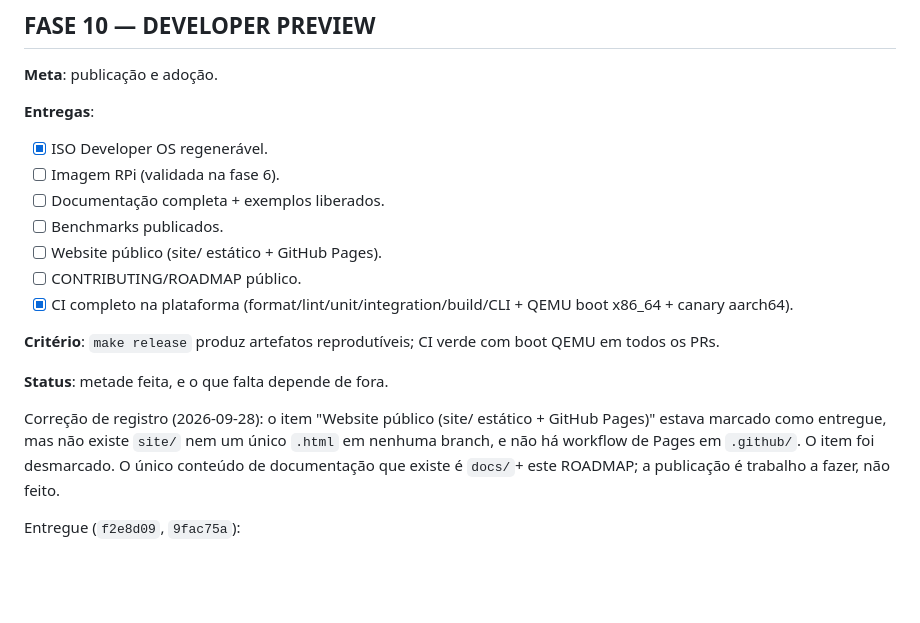
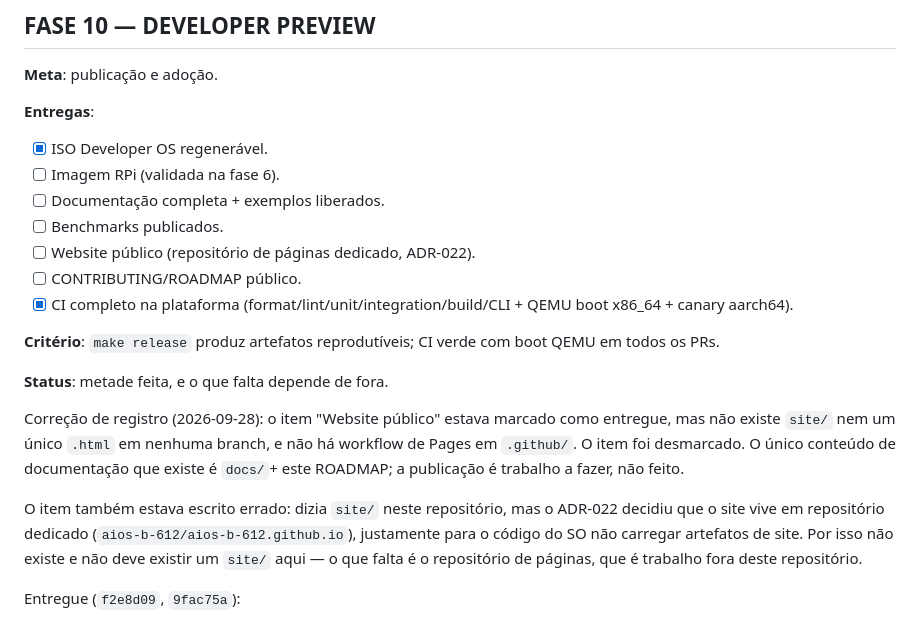
Before and after one commit to aios-b-612/aios, a Markdown page: docs/ROADMAP.md, the part around the change. GitHub-like rendering; blank space fills up the shorter version.

Commit message:
docs: renumber the duplicated ADR-018 and align the site item with ADR-022
Two different decisions were both numbered ADR-018: the ai-memory one
(written 2026-09-24) and the public-site one (2026-09-25). The ai-memory
ADR-018 is the one referenced from ADR-015, so that is the original; the
site ADR becomes ADR-022. No other document referenced it by number, so
nothing else moves.

The ROADMAP also still described the site as "site/ estático + GitHub
Pages", which contradicts ADR-022: the site deliberately lives in
aios-b-612/aios-b-612.github.io so the OS code never carries site
artifacts. Rewritten to point at the dedicated repo, with the reason
stated, so nobody goes looking for a site/ that should not exist.

```diff
--- a/docs/ROADMAP.md
+++ b/docs/ROADMAP.md
@@ -298,7 +298,7 @@ guest. É a linha de base do comparativo — falta o outro lado. Ver Fase 4.
 - [ ] Imagem RPi (validada na fase 6).
 - [ ] Documentação completa + exemplos liberados.
 - [ ] Benchmarks publicados.
-- [ ] Website público (site/ estático + GitHub Pages).
+- [ ] Website público (repositório de páginas dedicado, ADR-022).
 - [ ] CONTRIBUTING/ROADMAP público.
 - [x] CI completo na plataforma (format/lint/unit/integration/build/CLI + QEMU boot x86_64 + canary aarch64).
 
@@ -306,11 +306,17 @@ guest. É a linha de base do comparativo — falta o outro lado. Ver Fase 4.
 
 **Status**: metade feita, e o que falta depende de fora.
 
-Correção de registro (2026-09-28): o item "Website público (site/ estático +
-GitHub Pages)" estava marcado como entregue, mas não existe `site/` nem um
-único `.html` em nenhuma branch, e não há workflow de Pages em `.github/`. O
-item foi desmarcado. O único conteúdo de documentação que existe é
-`docs/`+ este ROADMAP; a publicação é trabalho a fazer, não feito.
+Correção de registro (2026-09-28): o item "Website público" estava marcado como
+entregue, mas não existe `site/` nem um único `.html` em nenhuma branch, e não há
+workflow de Pages em `.github/`. O item foi desmarcado. O único conteúdo de
+documentação que existe é `docs/`+ este ROADMAP; a publicação é trabalho a
+fazer, não feito.
+
+O item também estava escrito errado: dizia `site/` neste repositório, mas o
+ADR-022 decidiu que o site vive em repositório dedicado
+(`aios-b-612/aios-b-612.github.io`), justamente para o código do SO não carregar
+artefatos de site. Por isso não existe e não deve existir um `site/` aqui — o que
+falta é o repositório de páginas, que é trabalho fora deste repositório.
 
 Entregue (`f2e8d09`, `9fac75a`):
 - `platform/` versionado com `upstream.lock` pinado, `bootstrap.sh --verify` e
```
Also changed, not shown: docs/DECISIONS.md (+1 -1 lines).
